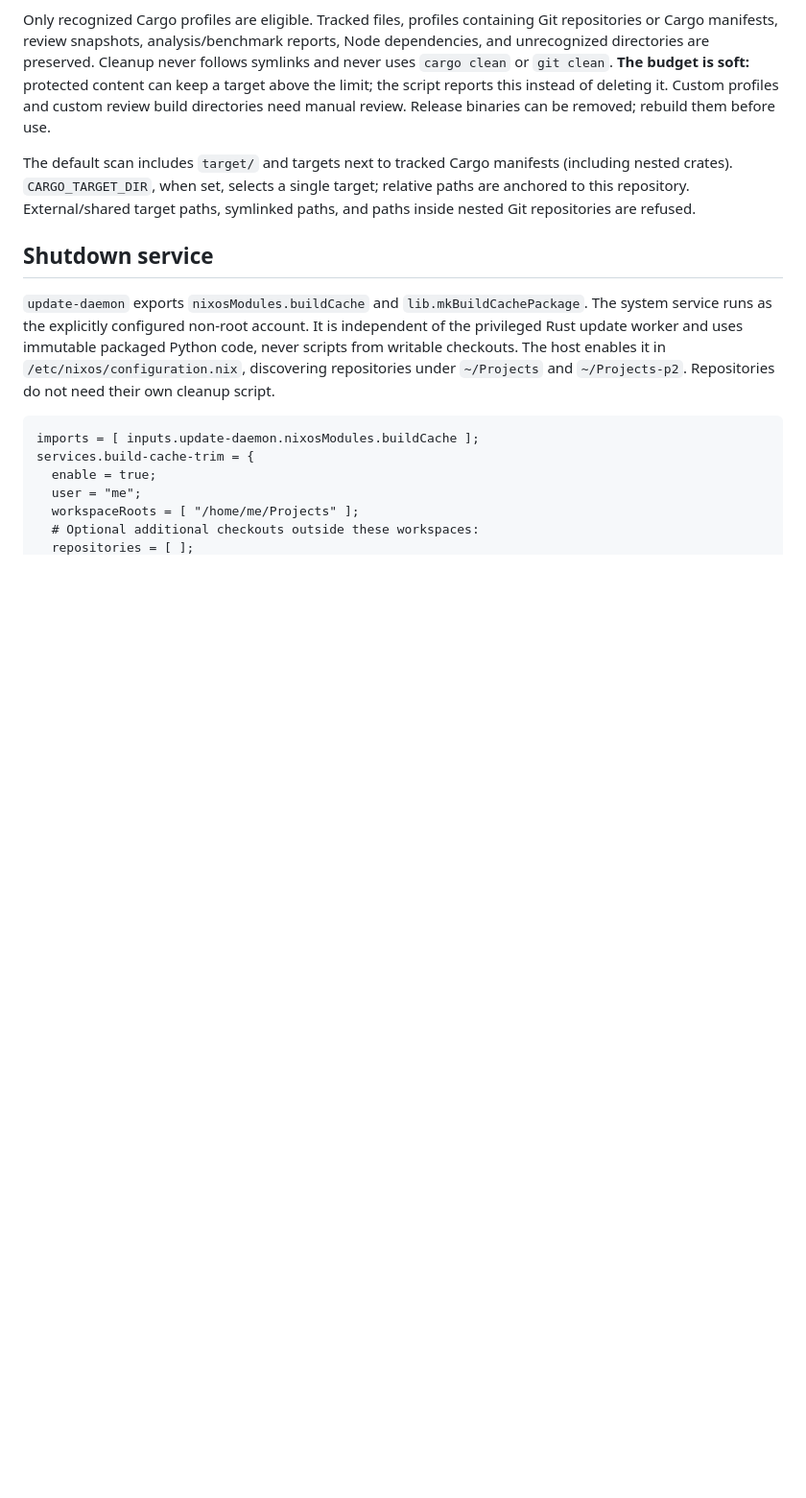
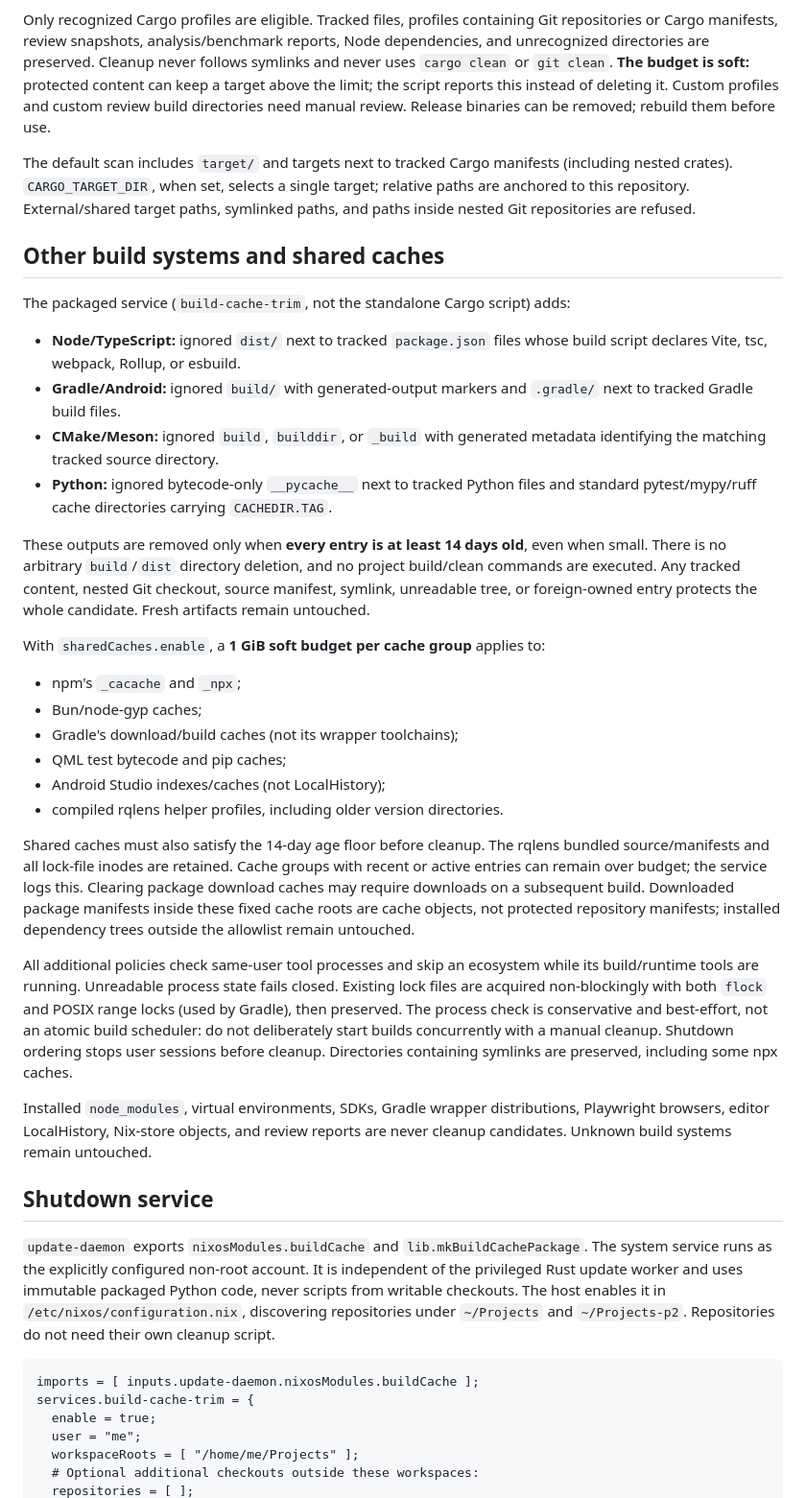
Before and after one commit to pmfleming/rust-quality-lens, a Markdown page: BUILD-CACHE.md, the part around one of its changes. Shown at 96% size. GitHub-like rendering; blank space fills up the shorter version.

Commit message:
docs: describe multi-ecosystem shutdown cache retention

```diff
--- a/BUILD-CACHE.md
+++ b/BUILD-CACHE.md
@@ -45,6 +47,54 @@ The default scan includes `target/` and targets next to tracked Cargo manifests
 relative paths are anchored to this repository. External/shared target paths,
 symlinked paths, and paths inside nested Git repositories are refused.
 
+## Other build systems and shared caches
+
+The packaged service (`build-cache-trim`, not the standalone Cargo script) adds:
+
+- **Node/TypeScript:** ignored `dist/` next to tracked `package.json` files whose
+  build script declares Vite, tsc, webpack, Rollup, or esbuild.
+- **Gradle/Android:** ignored `build/` with generated-output markers and `.gradle/`
+  next to tracked Gradle build files.
+- **CMake/Meson:** ignored `build`, `builddir`, or `_build` with generated metadata
+  identifying the matching tracked source directory.
+- **Python:** ignored bytecode-only `__pycache__` next to tracked Python files and
+  standard pytest/mypy/ruff cache directories carrying `CACHEDIR.TAG`.
+
+These outputs are removed only when **every entry is at least 14 days old**, even
+when small. There is no arbitrary `build`/`dist` directory deletion, and no project
+build/clean commands are executed. Any tracked content, nested Git checkout,
+source manifest, symlink, unreadable tree, or foreign-owned entry protects the
+whole candidate. Fresh artifacts remain untouched.
+
+With `sharedCaches.enable`, a **1 GiB soft budget per cache group** applies to:
+
+- npm's `_cacache` and `_npx`;
+- Bun/node-gyp caches;
+- Gradle's download/build caches (not its wrapper toolchains);
+- QML test bytecode and pip caches;
+- Android Studio indexes/caches (not LocalHistory);
+- compiled rqlens helper profiles, including older version directories.
+
+Shared caches must also satisfy the 14-day age floor before cleanup. The rqlens
+bundled source/manifests and all lock-file inodes are retained. Cache groups with
+recent or active entries can remain over budget; the service logs this. Clearing
+package download caches may require downloads on a subsequent build. Downloaded
+package manifests inside these fixed cache roots are cache objects, not protected
+repository manifests; installed dependency trees outside the allowlist remain
+untouched.
+
+All additional policies check same-user tool processes and skip an ecosystem
+while its build/runtime tools are running. Unreadable process state fails closed.
+Existing lock files are acquired non-blockingly with both `flock` and POSIX range
+locks (used by Gradle), then preserved. The process check is conservative and
+best-effort, not an atomic build scheduler: do not deliberately start builds
+concurrently with a manual cleanup. Shutdown ordering stops user sessions before
+cleanup. Directories containing symlinks are preserved, including some npx caches.
+
+Installed `node_modules`, virtual environments, SDKs, Gradle wrapper distributions,
+Playwright browsers, editor LocalHistory, Nix-store objects, and review reports
+are never cleanup candidates. Unknown build systems remain untouched.
+
 ## Shutdown service
 
 `update-daemon` exports `nixosModules.buildCache` and `lib.mkBuildCachePackage`.
```
Also changed, not shown: other parts of BUILD-CACHE.md (+20 -12 lines).
